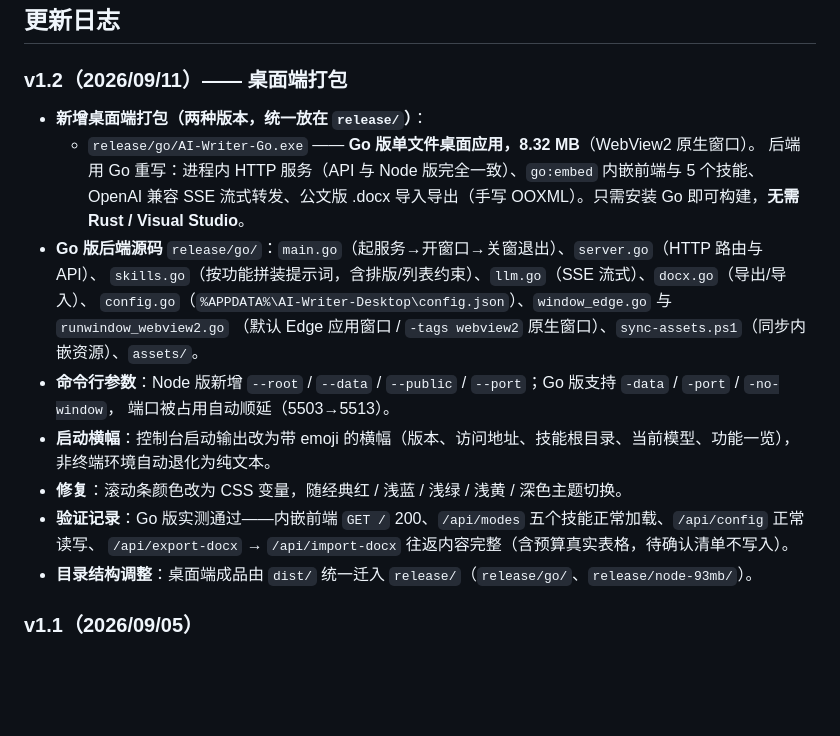
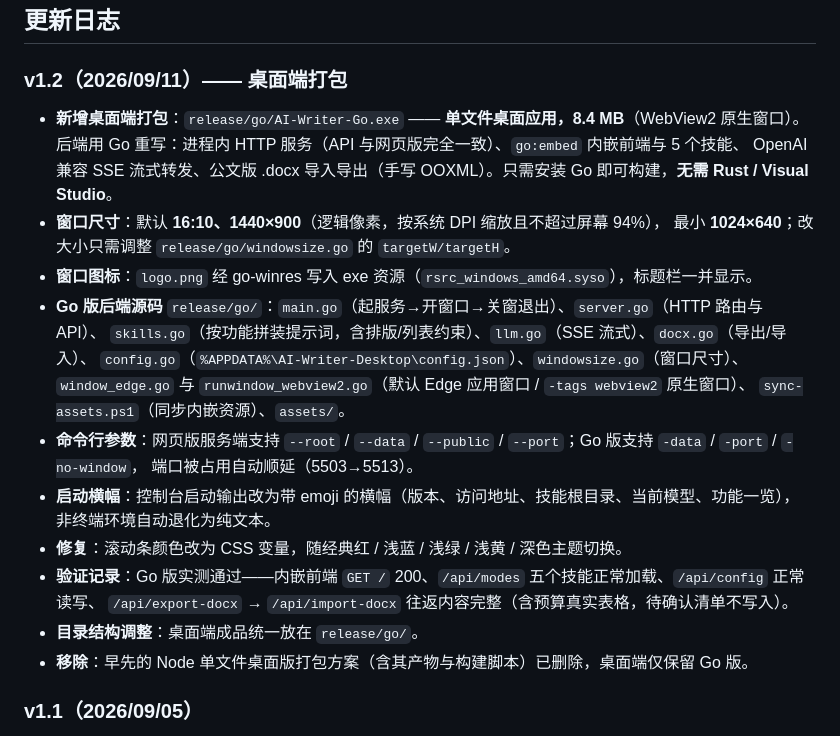
Before and after one commit to tengkongJS-MC/AI_SA-AI_OD-NAU, a Markdown page: README.md, the part around one of its changes. Drawn GitHub-style; blank space fills up the shorter version.

```diff
--- a/README.md
+++ b/README.md
@@ -150,22 +138,26 @@ npm run build:exe               # 产物：release/node-93mb/AI-Writer-Desktop.e
 
 ### v1.2（2026/09/11）—— 桌面端打包
 
-- **新增桌面端打包（两种版本，统一放在 `release/`）**：
-  - `release/go/AI-Writer-Go.exe` —— **Go 版单文件桌面应用，8.32 MB**（WebView2 原生窗口）。
-    后端用 Go 重写：进程内 HTTP 服务（API 与 Node 版完全一致）、`go:embed` 内嵌前端与 5 个技能、
-    OpenAI 兼容 SSE 流式转发、公文版 .docx 导入导出（手写 OOXML）。只需安装 Go 即可构建，**无需 Rust / Visual Studio**。
+- **新增桌面端打包**：`release/go/AI-Writer-Go.exe` —— **单文件桌面应用，8.4 MB**（WebView2 原生窗口）。
+  后端用 Go 重写：进程内 HTTP 服务（API 与网页版完全一致）、`go:embed` 内嵌前端与 5 个技能、
+  OpenAI 兼容 SSE 流式转发、公文版 .docx 导入导出（手写 OOXML）。只需安装 Go 即可构建，**无需 Rust / Visual Studio**。
+- **窗口尺寸**：默认 **16:10、1440×900**（逻辑像素，按系统 DPI 缩放且不超过屏幕 94%），
+  最小 **1024×640**；改大小只需调整 `release/go/windowsize.go` 的 `targetW/targetH`。
+- **窗口图标**：`logo.png` 经 go-winres 写入 exe 资源（`rsrc_windows_amd64.syso`），标题栏一并显示。
 - **Go 版后端源码** `release/go/`：`main.go`（起服务→开窗口→关窗退出）、`server.go`（HTTP 路由与 API）、
   `skills.go`（按功能拼装提示词，含排版/列表约束）、`llm.go`（SSE 流式）、`docx.go`（导出/导入）、
-  `config.go`（`%APPDATA%\AI-Writer-Desktop\config.json`）、`window_edge.go` 与 `runwindow_webview2.go`
-  （默认 Edge 应用窗口 / `-tags webview2` 原生窗口）、`sync-assets.ps1`（同步内嵌资源）、`assets/`。
-- **命令行参数**：Node 版新增 `--root` / `--data` / `--public` / `--port`；Go 版支持 `-data` / `-port` / `-no-window`，
+  `config.go`（`%APPDATA%\AI-Writer-Desktop\config.json`）、`windowsize.go`（窗口尺寸）、
+  `window_edge.go` 与 `runwindow_webview2.go`（默认 Edge 应用窗口 / `-tags webview2` 原生窗口）、
+  `sync-assets.ps1`（同步内嵌资源）、`assets/`。
+- **命令行参数**：网页版服务端支持 `--root` / `--data` / `--public` / `--port`；Go 版支持 `-data` / `-port` / `-no-window`，
   端口被占用自动顺延（5503→5513）。
 - **启动横幅**：控制台启动输出改为带 emoji 的横幅（版本、访问地址、技能根目录、当前模型、功能一览），
   非终端环境自动退化为纯文本。
 - **修复**：滚动条颜色改为 CSS 变量，随经典红 / 浅蓝 / 浅绿 / 浅黄 / 深色主题切换。
 - **验证记录**：Go 版实测通过——内嵌前端 `GET /` 200、`/api/modes` 五个技能正常加载、`/api/config` 正常读写、
   `/api/export-docx` → `/api/import-docx` 往返内容完整（含预算真实表格，待确认清单不写入）。
-- **目录结构调整**：桌面端成品由 `dist/` 统一迁入 `release/`（`release/go/`、`release/node-93mb/`）。
+- **目录结构调整**：桌面端成品统一放在 `release/go/`。
+- **移除**：早先的 Node 单文件桌面版打包方案（含其产物与构建脚本）已删除，桌面端仅保留 Go 版。
 
 ### v1.1（2026/09/05）
 
```
Also changed, not shown: other parts of README.md (+22 -35 lines), release/go/README.md (+9 -10 lines).
